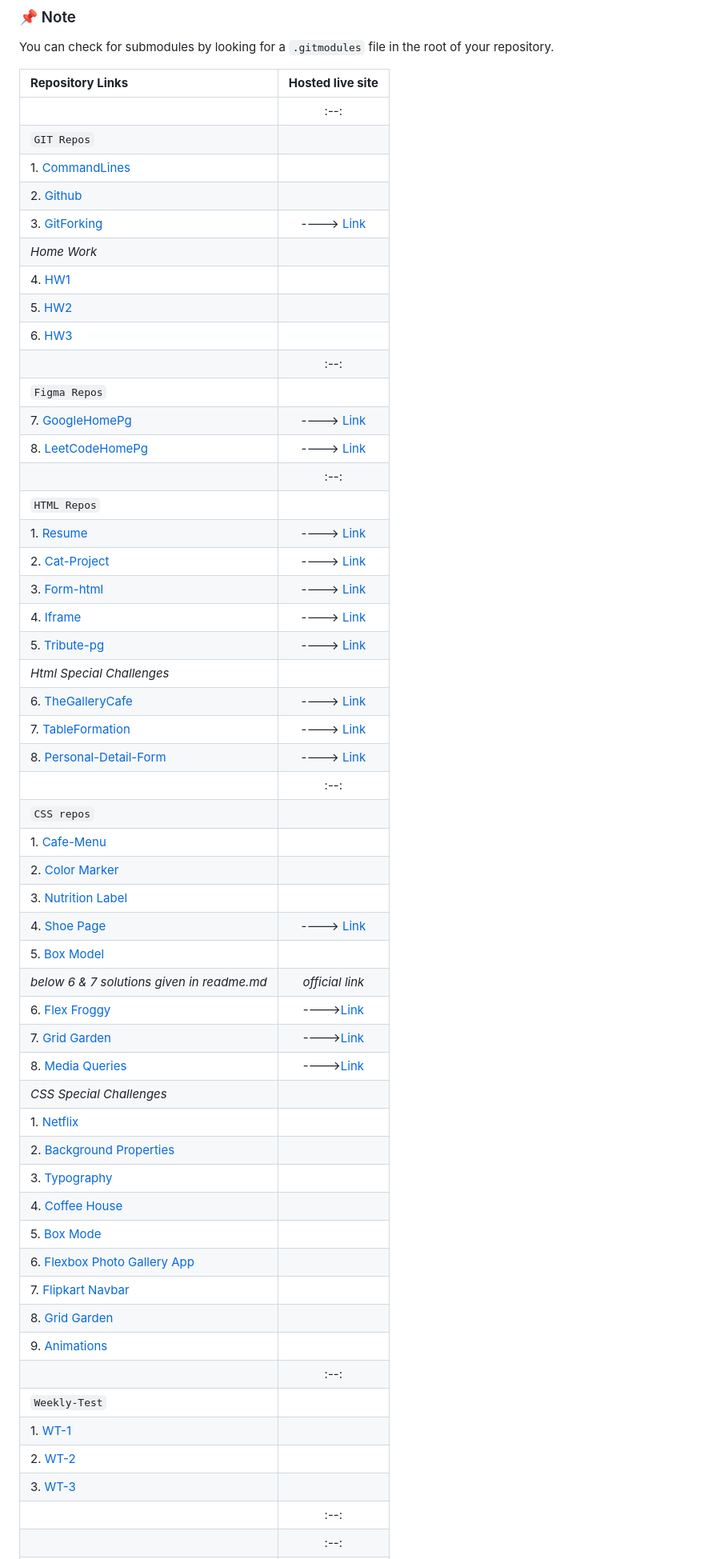
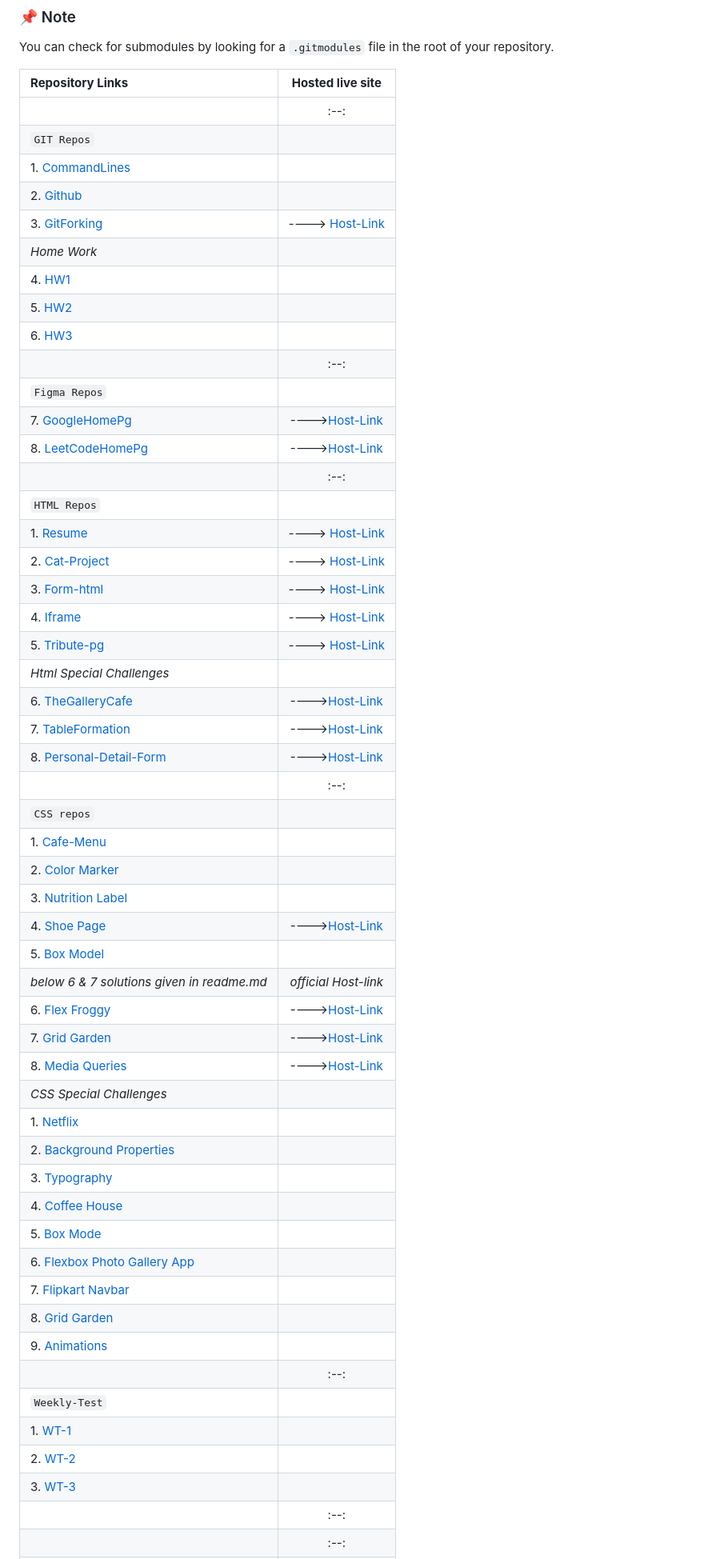
Before and after one commit to Hari-Krishnan-Dev/Geeks-M3, a Markdown page: README.md, the part around one of its changes. Shown at 80% size. Rendered like a GitHub page.

Commit message:
md error resloved

```diff
--- a/README.md
+++ b/README.md
@@ -41,54 +41,54 @@ You can check for submodules by looking for a `.gitmodules` file in the root of
 |**Repository Links**                 |    **Hosted live site**                                                          |
 |:----------------------------------------------|:--------------------------------------------------------------------------------:|
 |                                              |                                :--:|
-|`GIT Repos`|
+|`GIT Repos`| |
 | 1. [CommandLines](./01-Git/1-CommandLines/)                   |                                |
-| 2. [Github](./01-GIT/2-Github/)              |
-| 3. [GitForking](./01-GIT/3-GitForking/)              | ----> [Link](https://statuesque-creponne-81fcba.netlify.app/)
-|*Home Work*|
-| 4. [HW1](./01-GIT/4-GitBasicHW1/)              |
-| 5. [HW2](./01-GIT/5-GitHW2/)              |
-| 6. [HW3](./01-GIT/6-GitHW3/)              |
+| 2. [Github](./01-GIT/2-Github/)              | |
+| 3. [GitForking](./01-GIT/3-GitForking/)              | ----> [Host-Link](https://statuesque-creponne-81fcba.netlify.app/)
+|*Home Work*| |
+| 4. [HW1](./01-GIT/4-GitBasicHW1/)              | |
+| 5. [HW2](./01-GIT/5-GitHW2/)              | |
+| 6. [HW3](./01-GIT/6-GitHW3/)              ||
 | |:--:|
-|`Figma Repos`|
-| 7. [GoogleHomePg](./02-Figma/1-GoogleHmPg/)              | ---->[ Link](https://www.figma.com/proto/NOpbcE32FBt2WNZT7Wj4yV/GoogleHomePg?node-id=0-1&t=MaQBr7VS9PVpp8b3-1)|
-| 8. [LeetCodeHomePg](./02-Figma/2-LeetCodeHmPg/)              | ---->[ Link](https://www.figma.com/proto/9K9g64sOraSAmp0Qrv2Lz5/LeecodeHmPg?page-id=0%3A1&node-id=4-2&p=f&viewport=9%2C326%2C0.53&t=CasOVWOf3tsxymlC-1&scaling=min-zoom&content-scaling=fixed)|
+|`Figma Repos`||
+| 7. [GoogleHomePg](./02-Figma/1-GoogleHmPg/)              | ---->[Host-Link](https://www.figma.com/proto/NOpbcE32FBt2WNZT7Wj4yV/GoogleHomePg?node-id=0-1&t=MaQBr7VS9PVpp8b3-1)|
+| 8. [LeetCodeHomePg](./02-Figma/2-LeetCodeHmPg/)              | ---->[Host-Link](https://www.figma.com/proto/9K9g64sOraSAmp0Qrv2Lz5/LeecodeHmPg?page-id=0%3A1&node-id=4-2&p=f&viewport=9%2C326%2C0.53&t=CasOVWOf3tsxymlC-1&scaling=min-zoom&content-scaling=fixed)|
 ||:--:|
-|`HTML Repos`|
-| 1. [Resume](./03-HTML/1-Resume-Html/)                   | ----> [Link](https://resumeofhari.netlify.app/)                               |
-| 2. [Cat-Project](./03-HTML/2-Cat-Project/)              | ----> [Link](https://cat-projects.netlify.app/)                                |
-| 3. [Form-html](./03-HTML/3-Form-Html/)                   | ----> [ Link](https://formsimplee.netlify.app/)                                   |
-| 4. [Iframe](./03-HTML/4-iframe/)                        | ----> [ Link](https://relaxed-lamington-851276.netlify.app/)                     |
-| 5. [Tribute-pg](./03-HTML/5-tribute-pg/)                | ----> [ Link](https://splendid-cannoli-368d87.netlify.app/)                      |
-|*Html Special Challenges*           |
-| 6. [TheGalleryCafe](./03-HTML/6-theGalleryCafe/)        | ---->[ Link](https://curious-entremet-a6b227.netlify.app/)                      |
-| 7. [TableFormation](./03-HTML/7-TableFormation/)        | ---->[ Link](https://tableformation.netlify.app/)                               |
-| 8. [Personal-Detail-Form](./03-HTML/8-Personal-Detail-Form/) | ---->[ Link](https://personal-detail-form.netlify.app/)     |
+|`HTML Repos`| |
+| 1. [Resume](./03-HTML/1-Resume-Html/)                   | ----> [Host-Link](https://resumeofhari.netlify.app/)                               |
+| 2. [Cat-Project](./03-HTML/2-Cat-Project/)              | ----> [Host-Link](https://cat-projects.netlify.app/)                                |
+| 3. [Form-html](./03-HTML/3-Form-Html/)                   | ----> [Host-Link](https://formsimplee.netlify.app/)                                   |
+| 4. [Iframe](./03-HTML/4-iframe/)                        | ----> [Host-Link](https://relaxed-lamington-851276.netlify.app/)                     |
+| 5. [Tribute-pg](./03-HTML/5-tribute-pg/)                | ----> [Host-Link](https://splendid-cannoli-368d87.netlify.app/)                      |
+|*Html Special Challenges*           ||
+| 6. [TheGalleryCafe](./03-HTML/6-theGalleryCafe/)        | ---->[Host-Link](https://curious-entremet-a6b227.netlify.app/)                      |
+| 7. [TableFormation](./03-HTML/7-TableFormation/)        | ---->[Host-Link](https://tableformation.netlify.app/)                               |
+| 8. [Personal-Detail-Form](./03-HTML/8-Personal-Detail-Form/) | ---->[Host-Link](https://personal-detail-form.netlify.app/)     |
 ||:--:|
-|`CSS repos`|
-| 1. [Cafe-Menu]()              |
-| 2. [Color Marker]()              |
-| 3. [Nutrition Label]()              |
-| 4. [Shoe Page](./04-CSS/4-shoePage/)              | ---->[ Link](https://shoepageco.netlify.app/) |
-| 5. [Box Model]()              |
-|*below 6 & 7 solutions given in readme.md*| *official link*|
-| 6. [Flex Froggy](./04-CSS/6-FlexFroggy/)              | ---->[Link](https://flexboxfroggy.com/) |
-| 7. [Grid Garden](./04-CSS/8-GridGarden/)              | ---->[Link](https://codepip.com/games/grid-garden/)               |
-| 8. [Media Queries](./04-CSS/9-MediaQuery/)              | ---->[Link]() |
-| *CSS Special Challenges*|
-| 1. [Netflix]()              |
-| 2. [Background Properties]()              |
-| 3. [Typography]()              |
-| 4. [Coffee House]()              |
-| 5. [Box Mode]()              |
-| 6. [Flexbox Photo Gallery App]()              |
-| 7. [Flipkart Navbar]()              |
-| 8. [Grid Garden](./04-CSS/8-GridGarden/)              |
-| 9. [Animations]()              |
+|`CSS repos`||
+| 1. [Cafe-Menu](./)              ||
+| 2. [Color Marker](./)              ||
+| 3. [Nutrition Label](./)              ||
+| 4. [Shoe Page](./04-CSS/4-shoePage/)              | ---->[Host-Link](https://shoepageco.netlify.app/) |
+| 5. [Box Model](./)              ||
+|*below 6 & 7 solutions given in readme.md*| *official Host-link*|
+| 6. [Flex Froggy](./04-CSS/6-FlexFroggy/)              | ---->[Host-Link](https://flexboxfroggy.com/) |
+| 7. [Grid Garden](./04-CSS/8-GridGarden/)              | ---->[Host-Link](https://codepip.com/games/grid-garden/)               |
+| 8. [Media Queries](./04-CSS/9-MediaQuery/)              | ---->[Host-Link](/) |
+| *CSS Special Challenges*| |
+| 1. [Netflix](./)              | |
+| 2. [Background Properties](./)              | |
+| 3. [Typography](./)              |  |
+| 4. [Coffee House](./)              | |
+| 5. [Box Mode](./)              ||
+| 6. [Flexbox Photo Gallery App](./)              | |
+| 7. [Flipkart Navbar](./)              ||
+| 8. [Grid Garden](./04-CSS/8-GridGarden/)              | |
+| 9. [Animations](./)              | |
 |            |:--:|
-|`Weekly-Test`|
-| 1. [WT-1](./05-WeeklyTest/1-WT/)              |
-| 2. [WT-2](./05-WeeklyTest/2-WT/)              |
-| 3. [WT-3](./05-WeeklyTest/3-WT/)              |
+|`Weekly-Test`| |
+| 1. [WT-1](./05-WeeklyTest/1-WT/)              | |
+| 2. [WT-2](./05-WeeklyTest/2-WT/)              | |
+| 3. [WT-3](./05-WeeklyTest/3-WT/)              | |
 ||:--:|
 ||:--:|
```
Also changed, not shown: other parts of README.md (+2 -2 lines).
